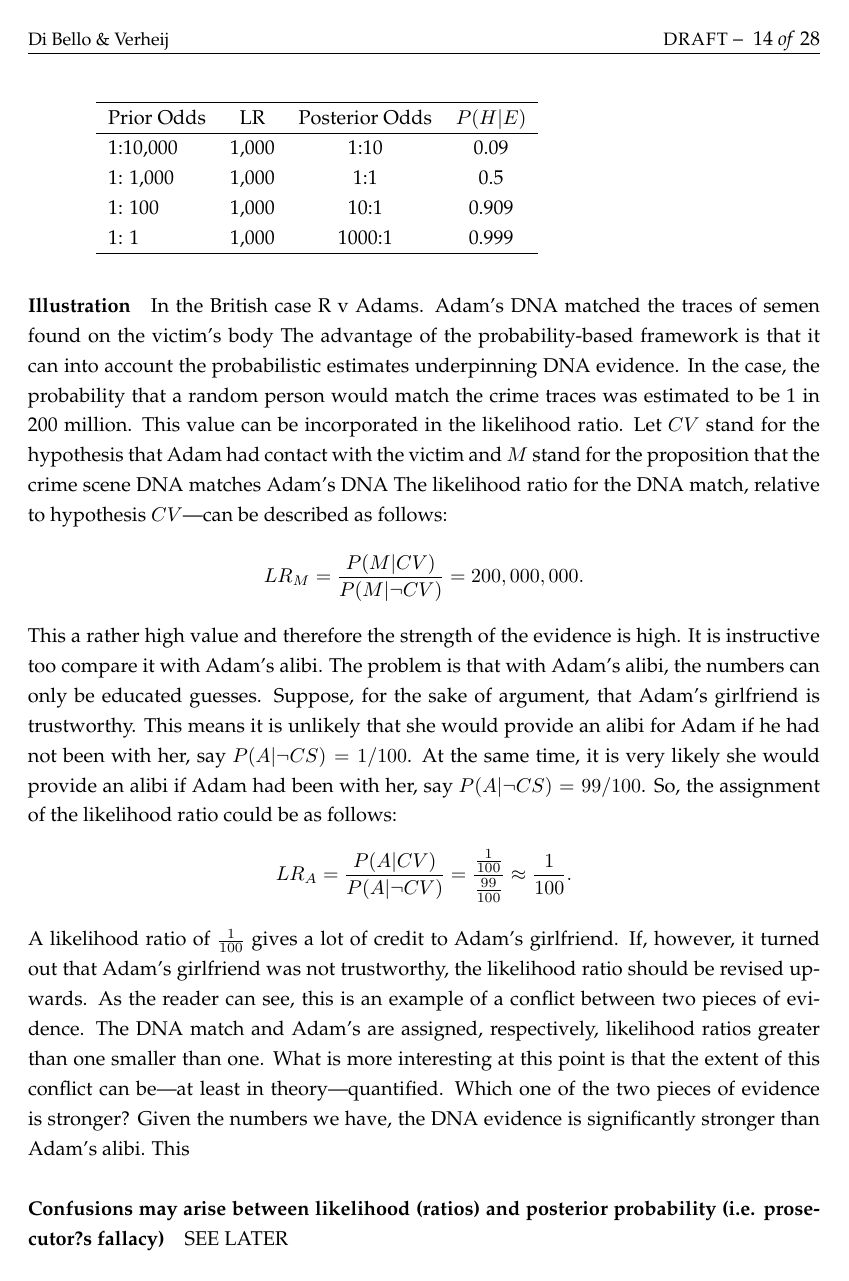
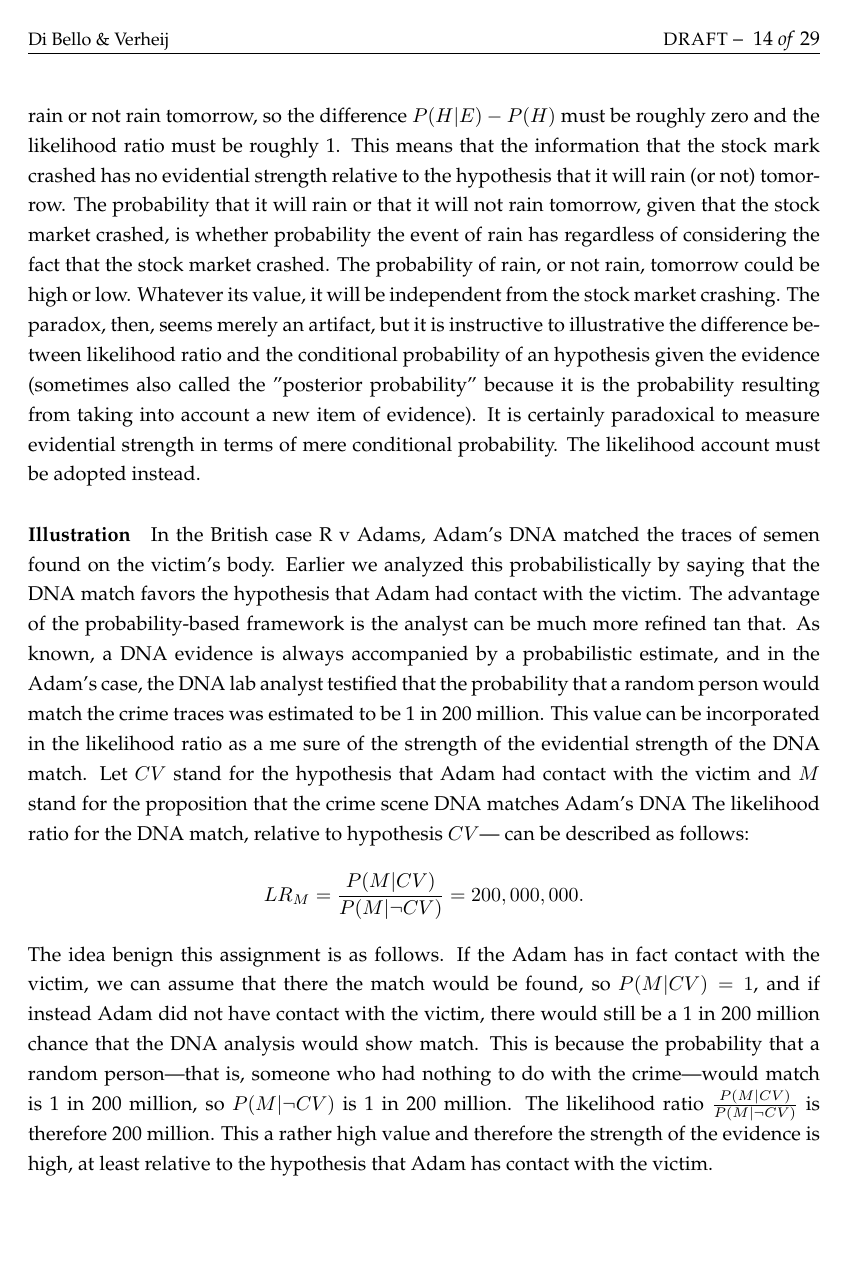
Before and after one commit to bartverheij/holr, a LaTeX document (evidential-reasoning.tex): page 14 of 28 before the commit and page 14 of 29 after it. Compiled offline with pdfLaTeX.

Commit message:
update to probability part

```diff
--- a/evidential-reasoning.tex
+++ b/evidential-reasoning.tex
@@ -562,16 +546 @@ probability of the hypothesis of interest.
 
-\vspace{2mm}
-\hspace{0.5cm}
-\begin{centering}
-\begin{tabular}{lcccc}
-\hline
-Prior Odds & LR  &  Posterior Odds &  $P(H | E)$ \\
-\hline
-1:10,000 & 1,000 & 1:10 & 0.09  \\
-1: 1,000  & 1,000&  1:1 &0.5 \\
-1: 100 & 1,000 &  10:1 &  0.909 \\
-1: 1 & 1,000 &  1000:1 &  0.999 \\
-\hline
-\end{tabular}
-\end{centering}
-\vspace{2mm}
@@ -578,9 +551,19 @@ Prior Odds & LR  &  Posterior Odds &  $P(H | E)$ \\
+the conditional probability of $H$ given $E$, but a function of the likelihood ratio $\frac{P(E | H)}{P(E | \neg H)}$ or of the difference $P(H|E) - P(H)$. Now, learning about the stock market crash does not raise or lowers the probability that it will rain or not rain tomorrow, so the difference $P(H|E) - P(H)$ must be roughly zero and
+the likelihood ratio must be roughly 1. This means that the information that the stock mark crashed
+has no evidential strength relative to the hypothesis that it will rain (or not) tomorrow.
+The probability that it will rain or that it will not rain tomorrow, given that the stock market crashed, is whether
+probability the event of rain has regardless of considering the fact that the stock market crashed. The probability of rain, or not rain,
+tomorrow could be high or low. Whatever its value, it will be independent from the stock market crashing.
+The paradox, then, seems merely an artifact, but it is instructive to illustrative the difference between likelihood ratio and the
+conditional probability of an hypothesis given the evidence (sometimes also called the ''posterior probability'' because it
+is the probability resulting from taking into account a new item of evidence). It is certainly paradoxical to measure evidential strength in terms of mere conditional probability.
+The likelihood account must be adopted instead.
 
 
 \paragraph{Illustration}
 
-In the British case R v Adams.
-Adam's DNA matched the traces of semen found on the victim's body
+In the British case R v Adams, Adam's DNA matched the traces
+of semen found on the victim's body.
 %but Adam also had an alibi provided by his girlfriend.
 %When we discussed the argument-based framework, we presented this
 %as an example of rebutting.
@@ -590,19 +573,28 @@ Adam's DNA matched the traces of semen found on the victim's body
 %How can we represent probabilistically the conflict between the DNA match and Adam's alibi?
 %We can propose a simple analysis of the case based on combining likelihood ratios.
 %Let's openly consider the DNS evidence match, call it M; Adam's alibi, call it A;
-The advantage of the probability-based framework is that it can
-into account the probabilistic estimates underpinning DNA evidence. In the case,
-the probability that a random person would match the crime
-traces was estimated to be 1 in 200 million. This value can
-be incorporated in the likelihood ratio. Let $CV$ stand for the hypothesis that Adam had
+Earlier we analyzed this probabilistically by saying that the DNA match favors
+the hypothesis that Adam had contact with the victim. The advantage of the probability-based framework is the analyst can be much more refined tan that.
+As known, a DNA evidence is always accompanied by a probabilistic estimate, and in the Adam's case, the DNA lab analyst testified that
+the probability that a random person would match the crime traces was estimated to be 1 in 200 million. This value can
+be incorporated in the likelihood ratio as a me sure of the strength of the evidential strength of the DNA match.
+Let $CV$ stand for the hypothesis that Adam had
 contact with the victim and $M$ stand for the
 proposition that the crime scene DNA matches Adam's DNA
 % and A stand for Adam's alibi.
-The likelihood ratio for the DNA match, relative to hypothesis $CV$---can be described as follows:
+The likelihood ratio for the DNA match, relative to hypothesis $CV$---
+can be described as follows:
 %
 \[LR_M=\frac{P(M| CV)}{P(M| \neg CV)}=200,000,000.\]
 %
-This a rather high value and therefore the strength of the evidence is high.
+The idea benign this assignment is as follows. If the Adam has in fact contact with the victim, we can assume that there the match would be found, so
+$P(M| CV)=1$, and if instead Adam did not have contact with the victim, there would still be a 1 in 200 million chance that the DNA
+analysis would show match. This is because the probability that a random person---that is, someone who
+had nothing to do with the crime---would match is 1 in 200 million, so $P(M| \neg CV)$ is 1 in 200 million.
+The likelihood ratio $\frac{P(M| CV)}{P(M| \neg CV)}$ is therefore 200 million. This a rather high value
+and therefore the strength of the evidence is high, at least relative to the hypothesis that Adam has contact with the victim.
+
+\begin{comment}
 It is instructive too compare it with Adam's alibi.
 The problem is that with Adam's alibi, the numbers can only be educated
 guesses. Suppose, for the sake of argument, that Adam's girlfriend is trustworthy.
@@ -637,4 +629,3 @@ significantly stronger than Adam's alibi. This
 %which of the two pieces should be accorded more weight. (SEE SECTION ...)
 
 \paragraph{Confusions may arise between likelihood (ratios) and posterior probability (i.e. prosecutor?s fallacy)}
-SEE LATER
```
Also changed, not shown: evidential-reasoning.tex (157 more changed lines), 1 other file.
